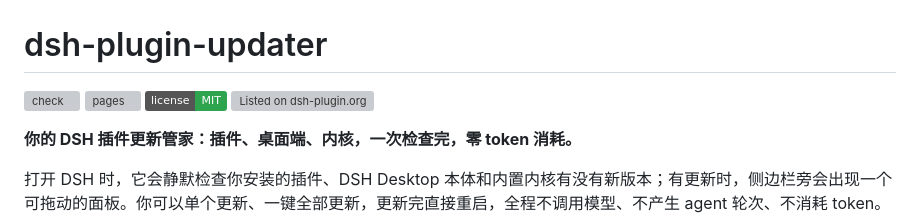
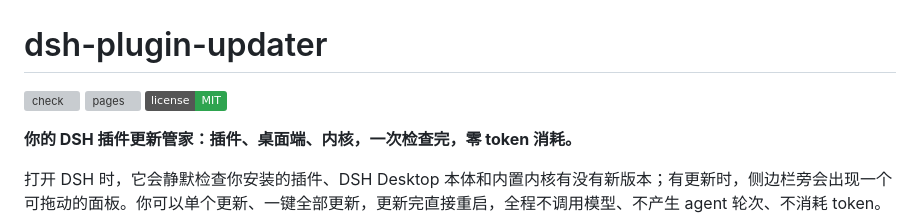
Before and after one commit to TT10-24/dsh-plugin-updater, a Markdown page: README.md, the part around the change. Drawn GitHub-style; badges without logos; grey boxes are pictures that could not be loaded.

```diff
--- a/README.md
+++ b/README.md
@@ -3,7 +3,6 @@
 [![check](https://github.com/TT10-24/dsh-plugin-updater/actions/workflows/check.yml/badge.svg)](https://github.com/TT10-24/dsh-plugin-updater/actions/workflows/check.yml)
 [![pages](https://github.com/TT10-24/dsh-plugin-updater/actions/workflows/pages.yml/badge.svg)](https://tt10-24.github.io/dsh-plugin-updater/)
 [![license: MIT](https://img.shields.io/badge/license-MIT-2ea44f.svg)](LICENSE)
-[![Listed on dsh-plugin.org](https://dsh-plugin.org/badges/listed.svg)](https://dsh-plugin.org/plugins/daha1216/dsh-skills-manager)
 
 **你的 DSH 插件更新管家：插件、桌面端、内核，一次检查完，零 token 消耗。**
 
```
